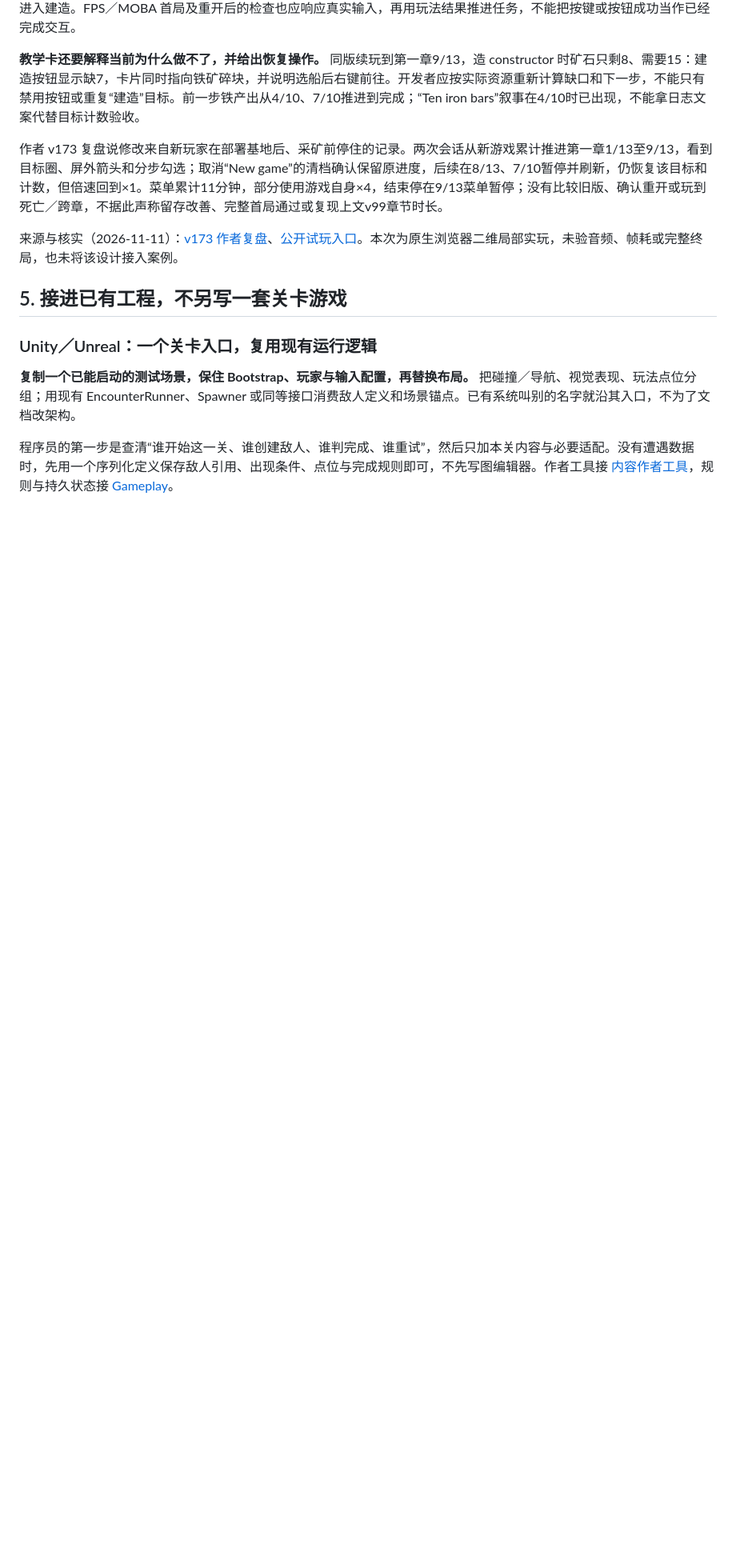
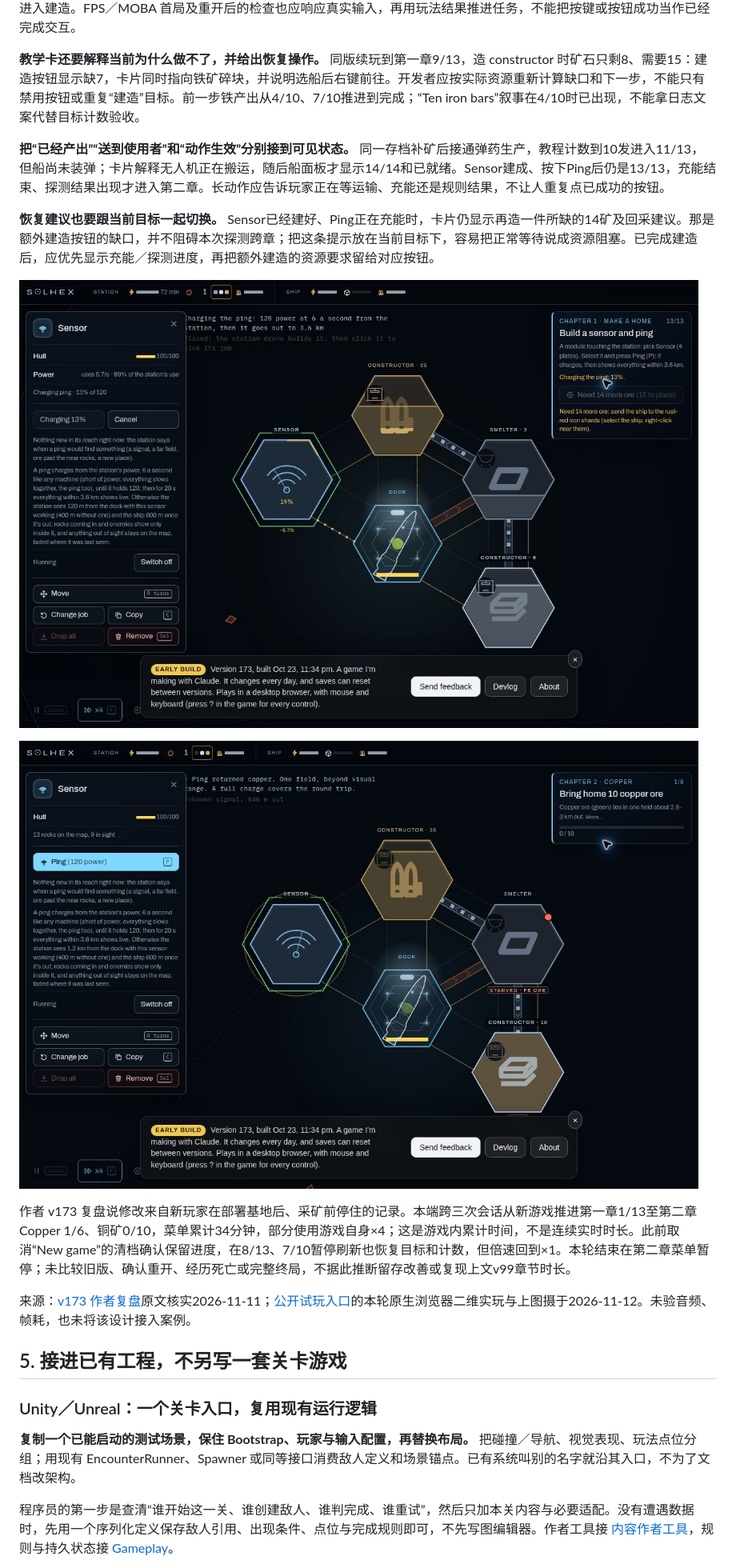
Before and after one commit to dbvv1/a1dbv, a Markdown page: domains/game-dev/08-level-design-and-encounters.md, the part around the change. Shown at 80% size. GitHub-like rendering; pictures changed too: docs/img/2026-11-12-solhex-chapter2.jpg (added), docs/img/2026-11-12-solhex-ping-charging.jpg (added); blank space fills up the shorter version.

Commit message:
Verify tutorial delivery and sensor completion through chapter two
Continue the existing Solhex v173 native-browser save from chapter one 9/13 to Copper 1/6 without resetting storage or injecting game state. Observe ammo production, transport and ship readiness separately; sensor construction and Ping activation do not complete the chapter until charging returns a scan result. The already-built sensor also exposes an unrelated extra-build ore warning during charging. Turn these observations into a concise teaching-state recommendation with two directly inspected screenshots. Preserve the original author-source date and mark this new runtime observation separately. Menu play time is cumulative 34 game minutes across three sessions, partly at x4; no death, confirmed restart, audio/performance or full-game acceptance claimed.

Receive Star hosting correction 2cad483 in TASKS. It changes only source/build site identity to the existing Reborn project, without deployment or runtime changes. Websites remain Star v10, FPS v24, MOBA v22; coverage remains 0/43, 0/77, 0/89. Current desktop is offline and the original capture outer invocation/slot remains unknown, so no duplicate capture or browser smoke was launched. The unknown Star AI publication was not repeated.

Independent bounded checks found no new FPS lifecycle or full-material/MOBA quiet consumer defect: related lifecycle tests20/20 plus normal-difficulty two complete six-round CPU matches, FPS materials11/11 and MOBA21/21 pass. Renderer/input/HUD substitutes do not supply missing browser/frame evidence; no speculative patch or new candidate was added.

Non-author text/image review, check_repo (959 files), public scan (1560 text files), image metadata/visual inspection and diff checks pass. Only four reviewed paths differ from the exact parent tree; no guidance rules or A-owned rows changed.

```diff
--- a/domains/game-dev/08-level-design-and-encounters.md
+++ b/domains/game-dev/08-level-design-and-encounters.md
@@ -87,9 +87,17 @@ flowchart LR
 
 **教学卡还要解释当前为什么做不了，并给出恢复操作。** 同版续玩到第一章9/13，造 constructor 时矿石只剩8、需要15：建造按钮显示缺7，卡片同时指向铁矿碎块，并说明选船后右键前往。开发者应按实际资源重新计算缺口和下一步，不能只有禁用按钮或重复“建造”目标。前一步铁产出从4/10、7/10推进到完成；“Ten iron bars”叙事在4/10时已出现，不能拿日志文案代替目标计数验收。
 
-作者 v173 复盘说修改来自新玩家在部署基地后、采矿前停住的记录。两次会话从新游戏累计推进第一章1/13至9/13，看到目标圈、屏外箭头和分步勾选；取消“New game”的清档确认保留原进度，后续在8/13、7/10暂停并刷新，仍恢复该目标和计数，但倍速回到×1。菜单累计11分钟，部分使用游戏自身×4，结束停在9/13菜单暂停；没有比较旧版、确认重开或玩到死亡／跨章，不据此声称留存改善、完整首局通过或复现上文v99章节时长。
+**把“已经产出”“送到使用者”和“动作生效”分别接到可见状态。** 同一存档补矿后接通弹药生产，教程计数到10发进入11/13，但船尚未装弹；卡片解释无人机正在搬运，随后船面板才显示14/14和已就绪。Sensor建成、按下Ping后仍是13/13，充能结束、探测结果出现才进入第二章。长动作应告诉玩家正在等运输、充能还是规则结果，不让人重复点已成功的按钮。
 
-来源与核实（2026-11-11）：[v173 作者复盘](https://kraigadams.com/solhex/devlog/#v173)、[公开试玩入口](https://kraigadams.com/solhex/play/#norec)。本次为原生浏览器二维局部实玩，未验音频、帧耗或完整终局，也未将该设计接入案例。
+**恢复建议也要跟当前目标一起切换。** Sensor已经建好、Ping正在充能时，卡片仍显示再造一件所缺的14矿及回采建议。那是额外建造按钮的缺口，并不阻碍本次探测跨章；把这条提示放在当前目标下，容易把正常等待说成资源阻塞。已完成建造后，应优先显示充能／探测进度，再把额外建造的资源要求留给对应按钮。
+
+![Solhex v173：Sensor正在充能，教程仍同时显示额外建造的缺矿提示](../../docs/img/2026-11-12-solhex-ping-charging.jpg)
+
+![Solhex v173：探测完成后进入第二章，目标为带回10份铜矿](../../docs/img/2026-11-12-solhex-chapter2.jpg)
+
+作者 v173 复盘说修改来自新玩家在部署基地后、采矿前停住的记录。本端跨三次会话从新游戏推进第一章1/13至第二章Copper 1/6、铜矿0/10，菜单累计34分钟，部分使用游戏自身×4；这是游戏内累计时间，不是连续实时时长。此前取消“New game”的清档确认保留进度，在8/13、7/10暂停刷新也恢复目标和计数，但倍速回到×1。本轮结束在第二章菜单暂停；未比较旧版、确认重开、经历死亡或完整终局，不据此推断留存改善或复现上文v99章节时长。
+
+来源：[v173 作者复盘](https://kraigadams.com/solhex/devlog/#v173)原文核实2026-11-11；[公开试玩入口](https://kraigadams.com/solhex/play/#norec)的本轮原生浏览器二维实玩与上图摄于2026-11-12。未验音频、帧耗，也未将该设计接入案例。
 
 ## 5. 接进已有工程，不另写一套关卡游戏
 
```
Also changed, not shown: docs/collaboration/TASKS.md (+2 -2 lines).
